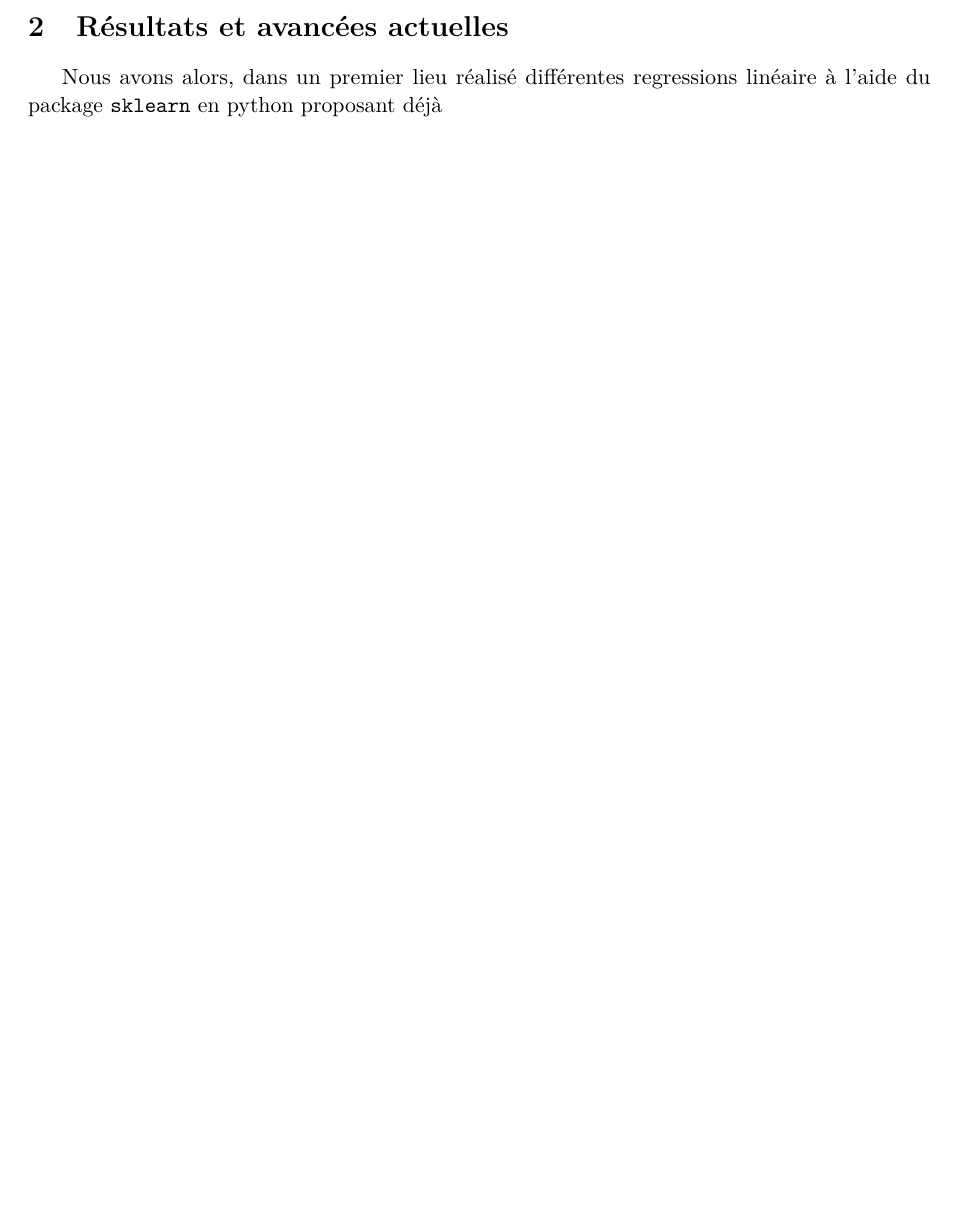
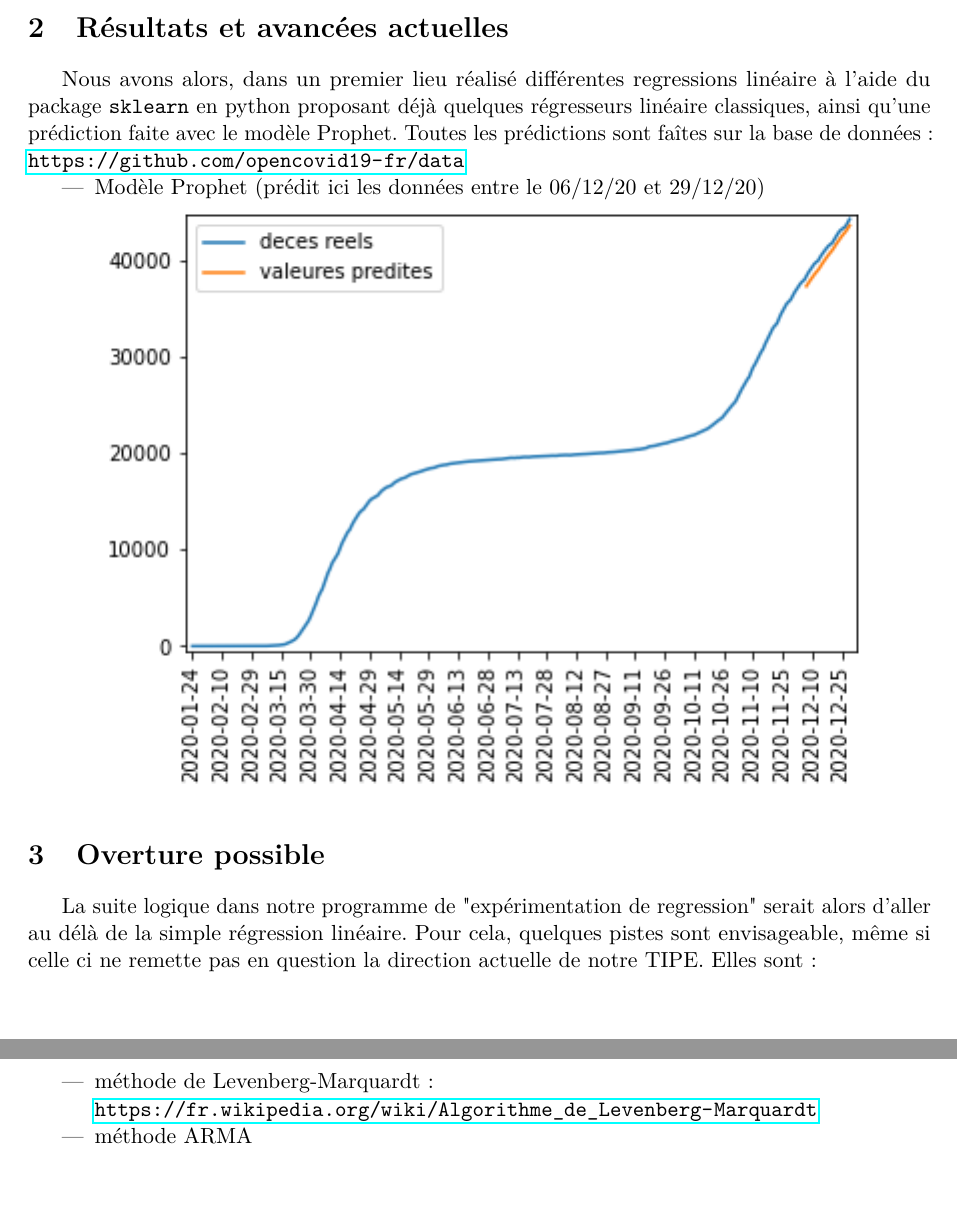
Before and after one commit to EzDC-MP/TIPE, a LaTeX document (latex/Rapport_01-21.tex): part of the page before the commit and two parts of pages 1 and 2 of 2 after it, the two joined at a grey line, cut so that both start at the same text, the shorter picture padded with empty space. Compiled offline with pdfLaTeX.

Commit message:
Màj du Latex

```diff
--- a/latex/Rapport_01-21.tex
+++ b/latex/Rapport_01-21.tex
@@ -6,10 +6,13 @@
 \usepackage{lmodern}
 \usepackage{microtype}
 
+\usepackage{graphicx}
+\graphicspath{ {./} }
 \usepackage{hyperref}
 \usepackage[margin=1in]{geometry} %Change la marge
 \usepackage{xurl}
 
+\date{}
 \title{TIPE : Mis à jour du projet et avancées}
 \author{DE CARVALHO Enzo et ALEXANDRINE Pedro}
 
@@ -22,4 +25,26 @@
 \section{Résultats et avancées actuelles}
 	Nous avons alors, dans un premier lieu réalisé différentes regressions
 	linéaire à l'aide du package \texttt{sklearn} en python proposant déjà
+	quelques régresseurs linéaire classiques, ainsi qu'une prédiction
+	faite avec le modèle Prophet.
+	Toutes les prédictions sont faîtes sur la base de données :
+	\url{https://github.com/opencovid19-fr/data}
+	\begin{itemize}
+		\item Modèle Prophet (prédit ici les données entre le 06/12/20
+		 et 29/12/20)\\
+		\includegraphics[scale=1]{Figure_Prophet}
+	\end{itemize}
+
+\section{Overture possible}
+	La suite logique dans notre programme de "expérimentation de
+	regression" serait alors d'aller au délà de la simple régression
+	linéaire.
+	Pour cela, quelques pistes sont envisageable, même si celle ci ne
+	remette pas en question la direction actuelle de notre TIPE.
+	Elles sont :
+	\begin{itemize}
+		\item méthode de Levenberg-Marquardt :\\
+		\url{https://fr.wikipedia.org/wiki/Algorithme_de_Levenberg-Marquardt}
+		\item méthode ARMA
+	\end{itemize}
 \end{document}
```
Also changed, not shown: latex/Figure_Prophet.png (added), latex/Rapport_01-21.pdf, 5 other files.
